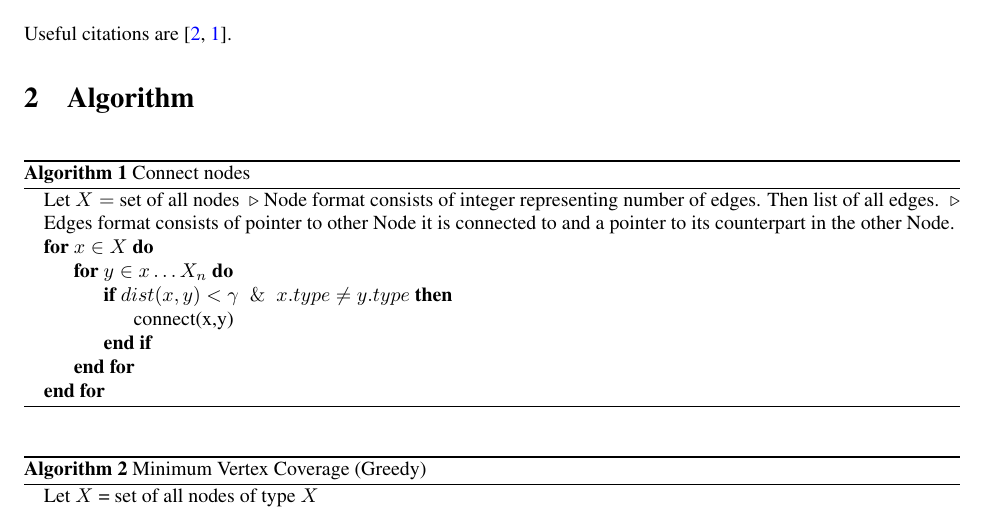
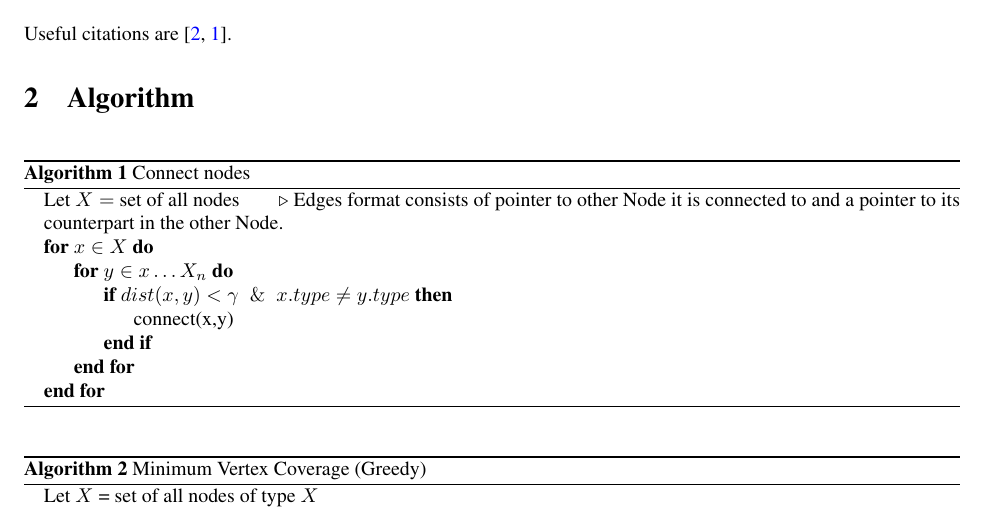
Before and after one commit to Nessphoro/KaggleNN, a LaTeX document (Tex/nn.tex): part of page 1 of 2, cut so that both start at the same text. Compiled offline with pdfLaTeX.

Commit message:
Removed node format

```diff
--- a/Tex/nn.tex
+++ b/Tex/nn.tex
@@ -49,7 +49,6 @@ Useful citations are \cite{KW14,GKK13}.
 \caption{Connect nodes}\label{alg:cool}
 \begin{algorithmic}
 \State Let $X =$ set of all nodes
-\Comment{Node format consists of integer representing number of edges. Then list of all edges.}
 \Comment{Edges format consists of pointer to other Node it is connected to and a pointer to its counterpart in the other Node.}
 \For{$x \in X$}
 \For{$y \in x \ldots X_n$}
```
